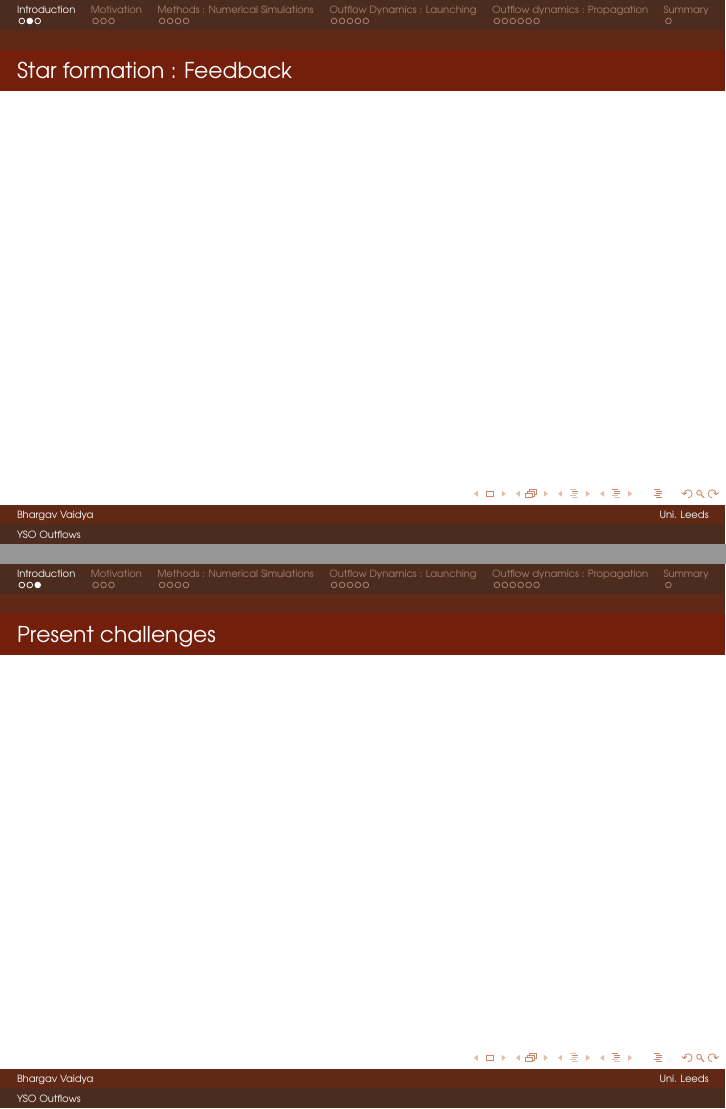
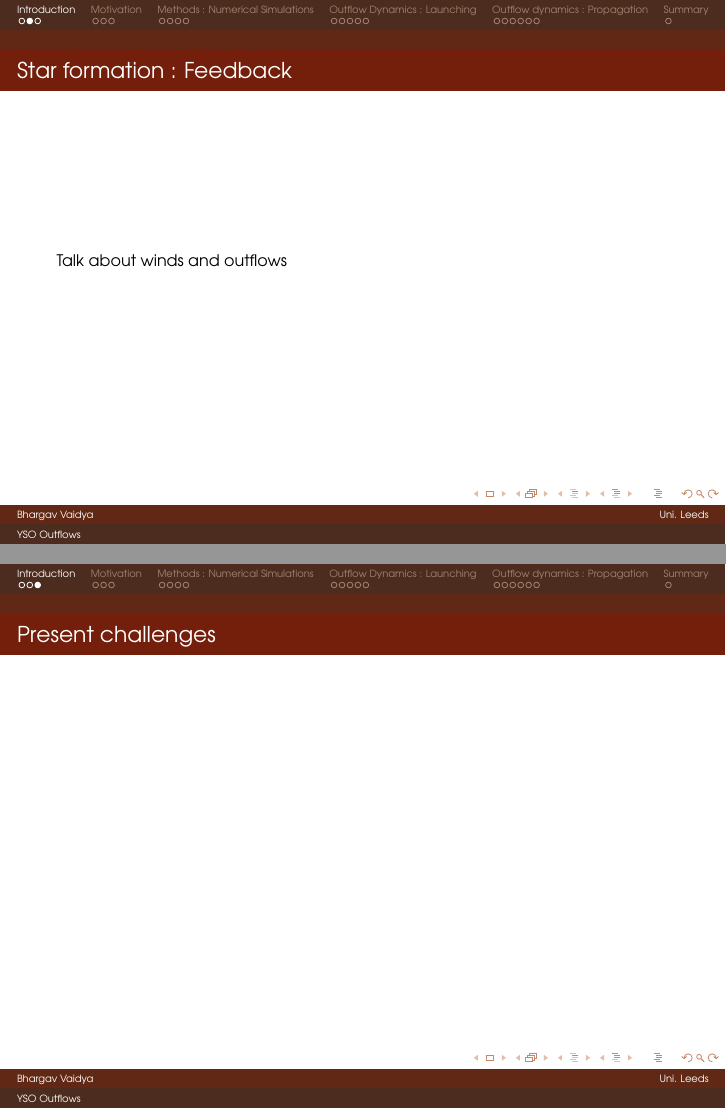
Before and after one commit to coolastro/SiOJets_New, LaTeX slides (TALK/TifrTalk.tex): pages 4 and 5 of 24, joined at a grey line. Compiled offline with pdfLaTeX.

Commit message:
Added text to Tifr talk

```diff
--- a/TALK/TifrTalk.tex
+++ b/TALK/TifrTalk.tex
@@ -41,6 +41,7 @@
 \end{frame}
 
 \begin{frame}{Star formation : Feedback}
+Talk about winds and outflows
 \end{frame}
 
 
```
